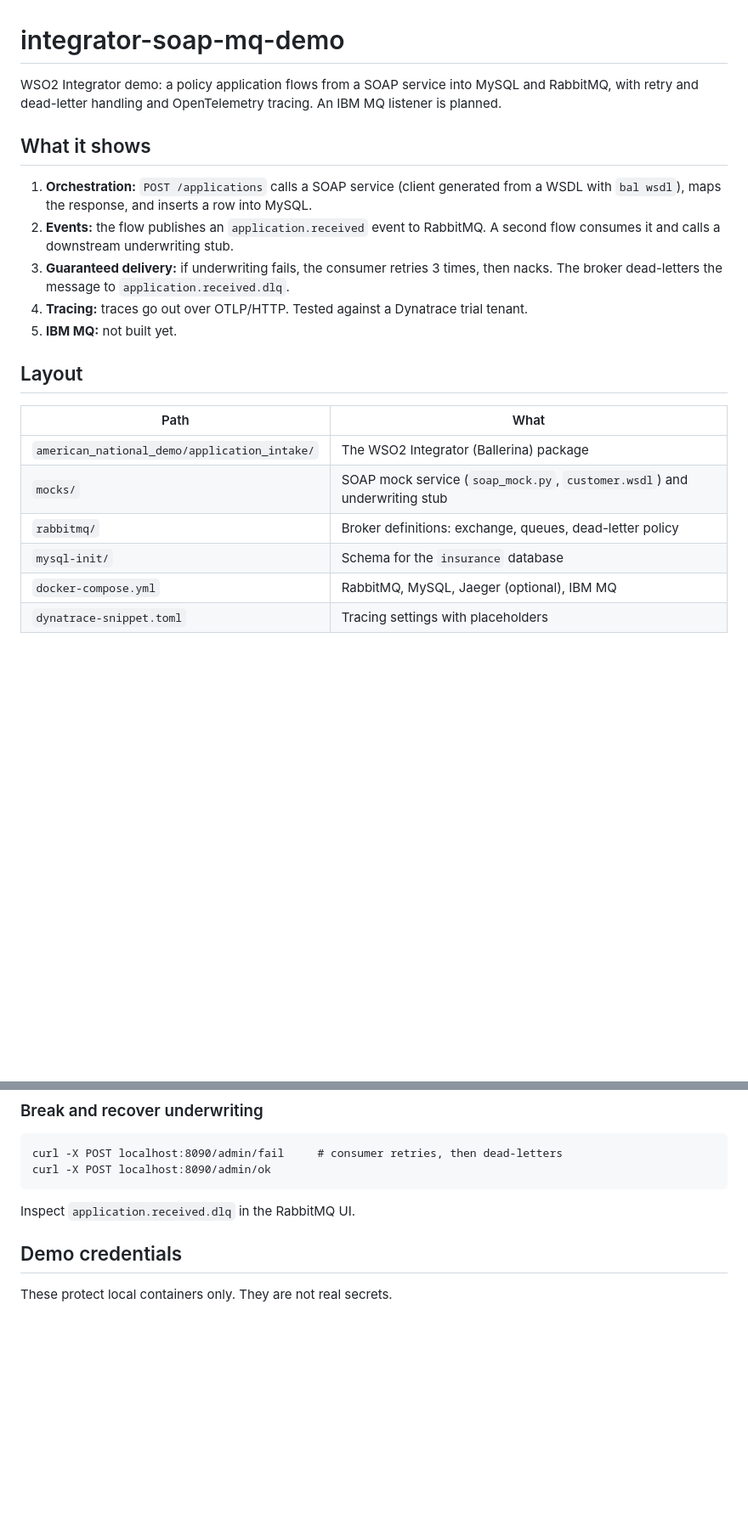
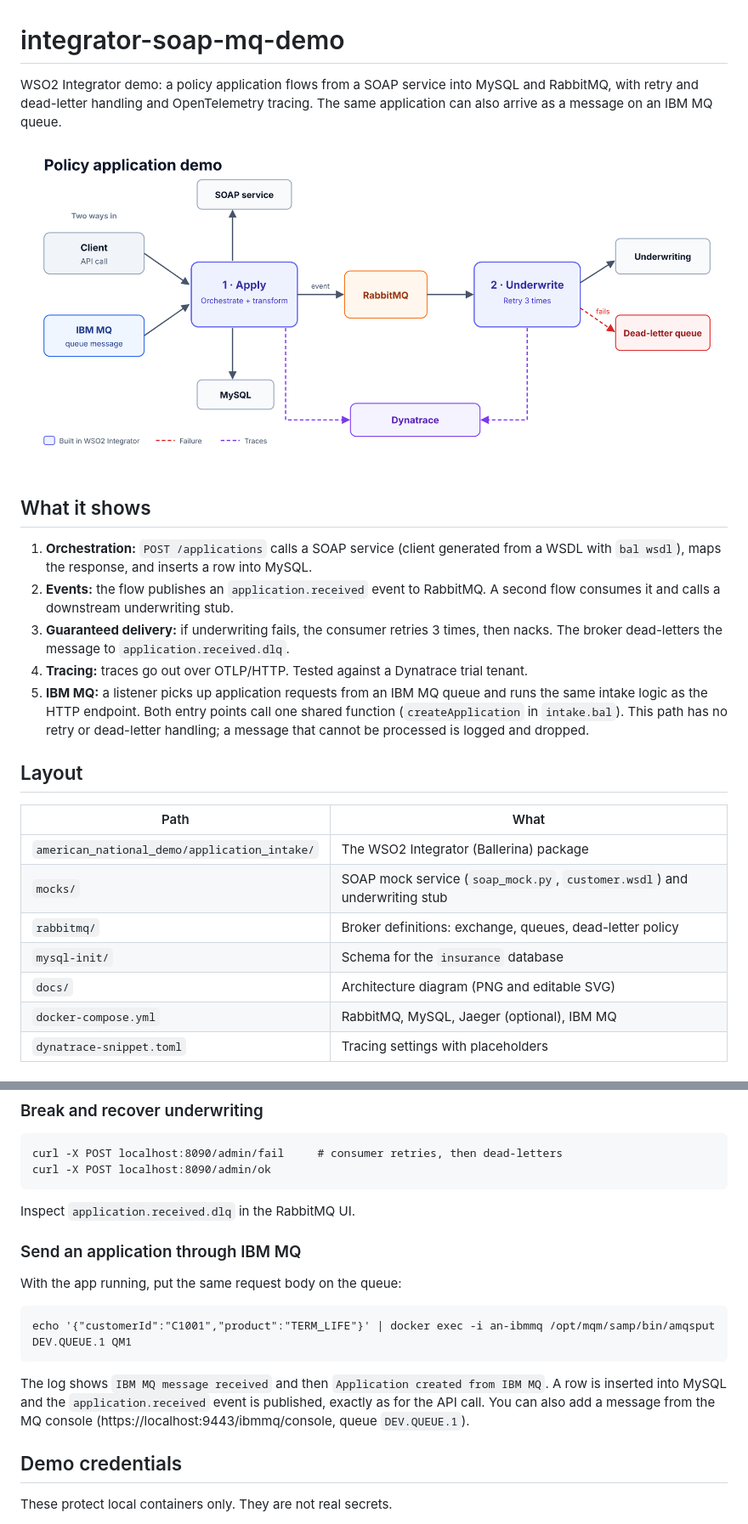
Before and after one commit to vihanga-liyanage/integrator-soap-mq-demo, a Markdown page: README.md, 2 parts joined by grey strips. Shown at 85% size. Rendered like a GitHub page; pictures changed too: docs/architecture.png (added); blank space fills up the shorter version.

````diff
--- a/README.md
+++ b/README.md
@@ -1,7 +1,10 @@
 # integrator-soap-mq-demo
 
 WSO2 Integrator demo: a policy application flows from a SOAP service into MySQL and RabbitMQ,
-with retry and dead-letter handling and OpenTelemetry tracing. An IBM MQ listener is planned.
+with retry and dead-letter handling and OpenTelemetry tracing. The same application can also arrive
+as a message on an IBM MQ queue.
+
+![Architecture](docs/architecture.png)
 
 ## What it shows
 
@@ -9,7 +12,7 @@ with retry and dead-letter handling and OpenTelemetry tracing. An IBM MQ listene
 2. **Events:** the flow publishes an `application.received` event to RabbitMQ. A second flow consumes it and calls a downstream underwriting stub.
 3. **Guaranteed delivery:** if underwriting fails, the consumer retries 3 times, then nacks. The broker dead-letters the message to `application.received.dlq`.
 4. **Tracing:** traces go out over OTLP/HTTP. Tested against a Dynatrace trial tenant.
-5. **IBM MQ:** not built yet.
+5. **IBM MQ:** a listener picks up application requests from an IBM MQ queue and runs the same intake logic as the HTTP endpoint. Both entry points call one shared function (`createApplication` in `intake.bal`). This path has no retry or dead-letter handling; a message that cannot be processed is logged and dropped.
 
 ## Layout
 
@@ -19,6 +22,7 @@ with retry and dead-letter handling and OpenTelemetry tracing. An IBM MQ listene
 | `mocks/` | SOAP mock service (`soap_mock.py`, `customer.wsdl`) and underwriting stub |
 | `rabbitmq/` | Broker definitions: exchange, queues, dead-letter policy |
 | `mysql-init/` | Schema for the `insurance` database |
+| `docs/` | Architecture diagram (PNG and editable SVG) |
 | `docker-compose.yml` | RabbitMQ, MySQL, Jaeger (optional), IBM MQ |
 | `dynatrace-snippet.toml` | Tracing settings with placeholders |
 
@@ -59,6 +66,18 @@ curl -X POST localhost:8090/admin/ok
 ```
 
 Inspect `application.received.dlq` in the RabbitMQ UI.
+
+### Send an application through IBM MQ
+
+With the app running, put the same request body on the queue:
+
+```
+echo '{"customerId":"C1001","product":"TERM_LIFE"}' | docker exec -i an-ibmmq /opt/mqm/samp/bin/amqsput DEV.QUEUE.1 QM1
+```
+
+The log shows `IBM MQ message received` and then `Application created from IBM MQ`. A row is
+inserted into MySQL and the `application.received` event is published, exactly as for the API call.
+You can also add a message from the MQ console (https://localhost:9443/ibmmq/console, queue `DEV.QUEUE.1`).
 
 ## Demo credentials
 
````
Also changed, not shown: other parts of README.md (+4 -1 lines), 9 other files.
